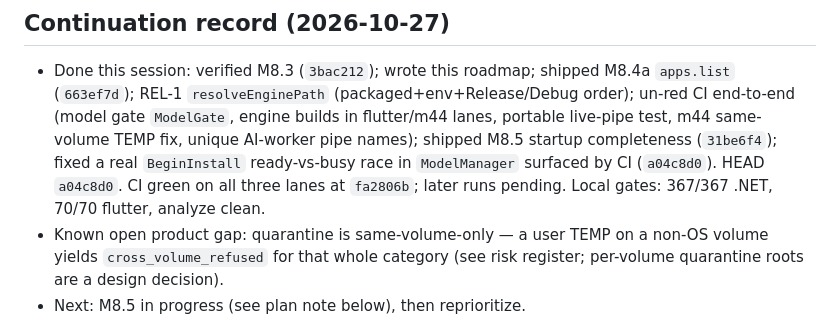
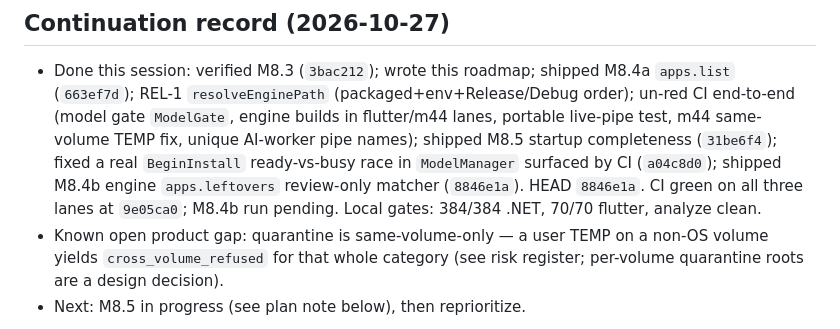
Before and after one commit to evoveotech/ClearForge, a Markdown page: tasks/roadmap.md, the part around the change. Drawn GitHub-style.

Commit message:
docs: roadmap — M8.4b engine shipped, HEAD 8846e1a

```diff
--- a/tasks/roadmap.md
+++ b/tasks/roadmap.md
@@ -87,9 +87,10 @@ shredder (conflicts with no-permanent-delete invariant), signature AV
   `ModelGate`, engine builds in flutter/m44 lanes, portable live-pipe test,
   m44 same-volume TEMP fix, unique AI-worker pipe names); shipped M8.5
   startup completeness (`31be6f4`); fixed a real `BeginInstall`
-  ready-vs-busy race in `ModelManager` surfaced by CI (`a04c8d0`). HEAD
-  `a04c8d0`. CI green on all three lanes at `fa2806b`; later runs pending.
-  Local gates: 367/367 .NET, 70/70 flutter, analyze clean.
+  ready-vs-busy race in `ModelManager` surfaced by CI (`a04c8d0`);
+  shipped M8.4b engine `apps.leftovers` review-only matcher (`8846e1a`).
+  HEAD `8846e1a`. CI green on all three lanes at `9e05ca0`; M8.4b run
+  pending. Local gates: 384/384 .NET, 70/70 flutter, analyze clean.
 - Known open product gap: quarantine is same-volume-only — a user TEMP on a
   non-OS volume yields `cross_volume_refused` for that whole category
   (see risk register; per-volume quarantine roots are a design decision).
```
